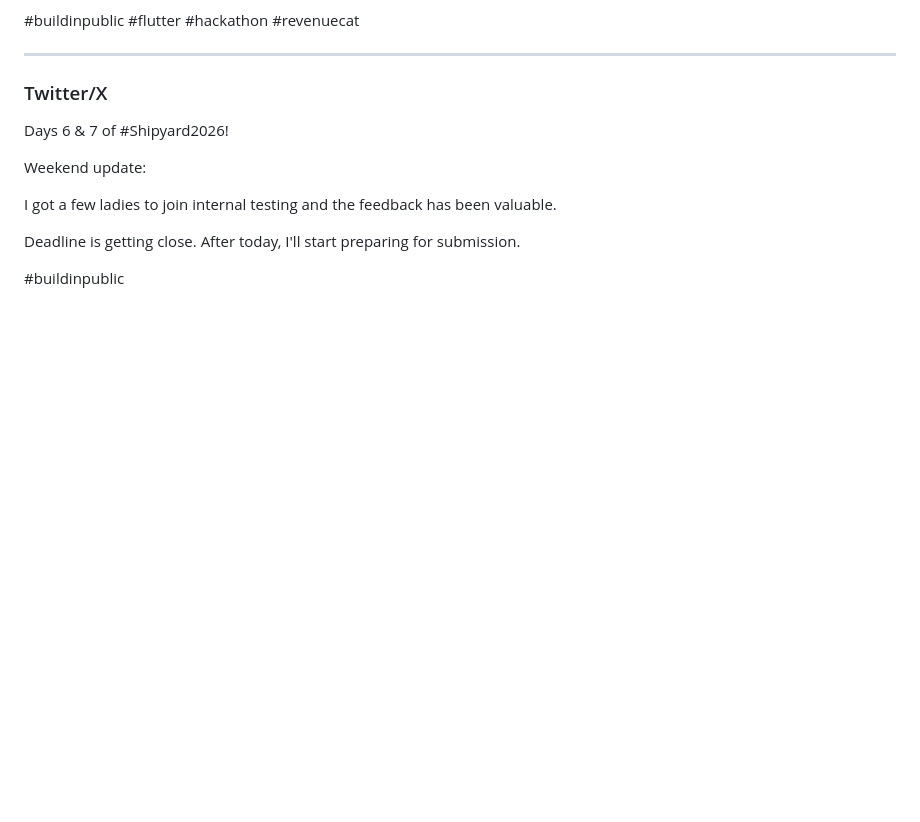
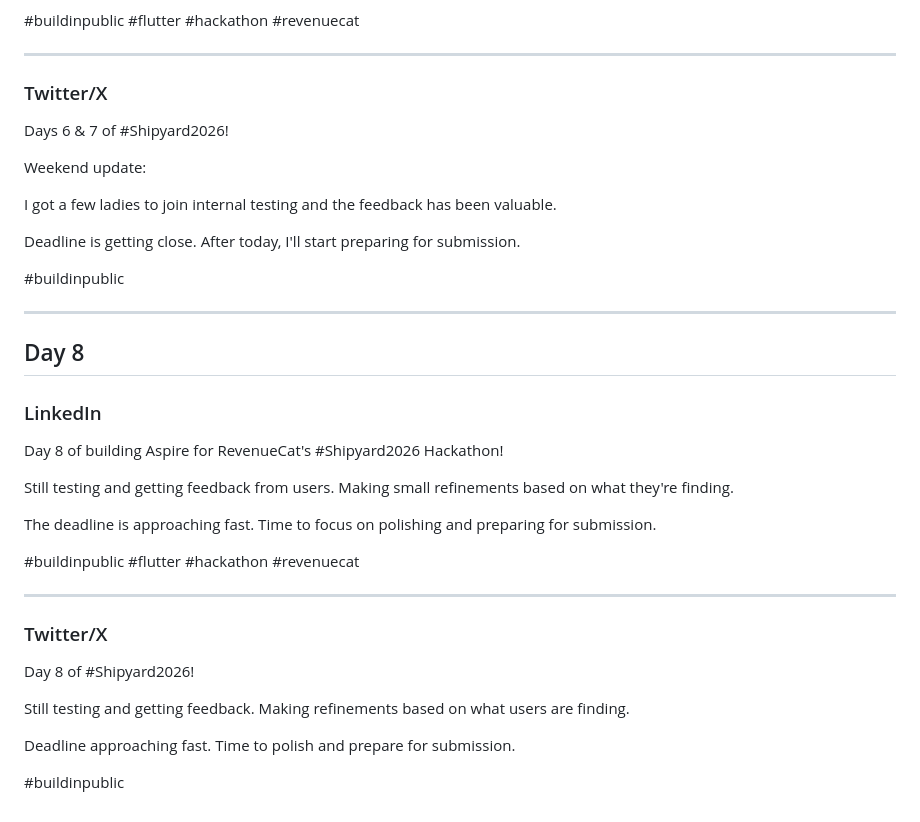
Before and after one commit to sixtusagbo/aspire, a Markdown page: docs/social-posts.md, the part around the change. Rendered like a GitHub page; blank space fills up the shorter version.

Commit message:
Add day 8 social post

```diff
--- a/docs/social-posts.md
+++ b/docs/social-posts.md
@@ -146,3 +146,29 @@ I got a few ladies to join internal testing and the feedback has been valuable.
 Deadline is getting close. After today, I'll start preparing for submission.
 
 #buildinpublic
+
+---
+
+## Day 8
+
+### LinkedIn
+
+Day 8 of building Aspire for RevenueCat's #Shipyard2026 Hackathon!
+
+Still testing and getting feedback from users. Making small refinements based on what they're finding.
+
+The deadline is approaching fast. Time to focus on polishing and preparing for submission.
+
+#buildinpublic #flutter #hackathon #revenuecat
+
+---
+
+### Twitter/X
+
+Day 8 of #Shipyard2026!
+
+Still testing and getting feedback. Making refinements based on what users are finding.
+
+Deadline approaching fast. Time to polish and prepare for submission.
+
+#buildinpublic
```
